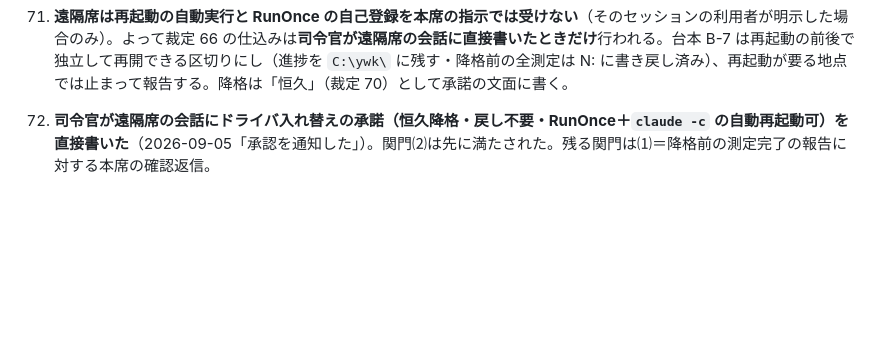
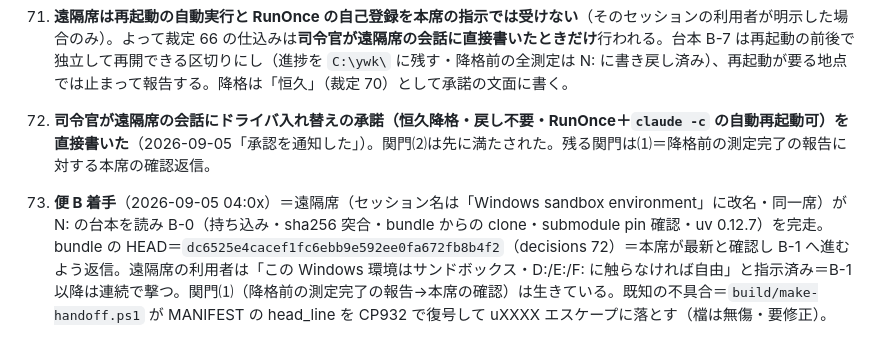
Before and after one commit to mugonkun/irodori-tts-for-yomiwakechan, a Markdown page: decisions.md, the part around the change. Rendered like a GitHub page; blank space fills up the shorter version.

Commit message:
decisions.md 73＝便 B 着手（遠隔席が B-0 完走・HEAD dc6525e を確認・make-handoff の head_line CP932 の不具合）
Co-Authored-By: Claude Fable 5.1 <noreply@anthropic.com>
Claude-Session: https://claude.ai/code/session_01UUwP5aZ1iVneZqSwKFJ4f3

```diff
--- a/decisions.md
+++ b/decisions.md
@@ -130,3 +130,5 @@
 71. **遠隔席は再起動の自動実行と RunOnce の自己登録を本席の指示では受けない**（そのセッションの利用者が明示した場合のみ）。よって裁定 66 の仕込みは**司令官が遠隔席の会話に直接書いたときだけ**行われる。台本 B-7 は再起動の前後で独立して再開できる区切りにし（進捗を `C:\ywk\` に残す・降格前の全測定は N: に書き戻し済み）、再起動が要る地点では止まって報告する。降格は「恒久」（裁定 70）として承諾の文面に書く。
 
 72. **司令官が遠隔席の会話にドライバ入れ替えの承諾（恒久降格・戻し不要・RunOnce＋`claude -c` の自動再起動可）を直接書いた**（2026-09-05「承認を通知した」）。関門⑵は先に満たされた。残る関門は⑴＝降格前の測定完了の報告に対する本席の確認返信。
+
+73. **便 B 着手**（2026-09-05 04:0x）＝遠隔席（セッション名は「Windows sandbox environment」に改名・同一席）が N: の台本を読み B-0（持ち込み・sha256 突合・bundle からの clone・submodule pin 確認・uv 0.12.7）を完走。bundle の HEAD＝`dc6525e4cacef1fc6ebb9e592ee0fa672fb8b4f2`（decisions 72）＝本席が最新と確認し B-1 へ進むよう返信。遠隔席の利用者は「この Windows 環境はサンドボックス・D:/E:/F: に触らなければ自由」と指示済み＝B-1 以降は連続で撃つ。関門⑴（降格前の測定完了の報告→本席の確認）は生きている。既知の不具合＝`build/make-handoff.ps1` が MANIFEST の head_line を CP932 で復号して uXXXX エスケープに落とす（檔は無傷・要修正）。
```
